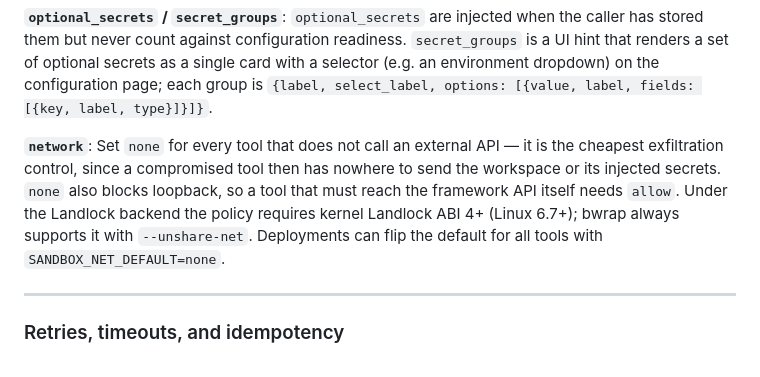
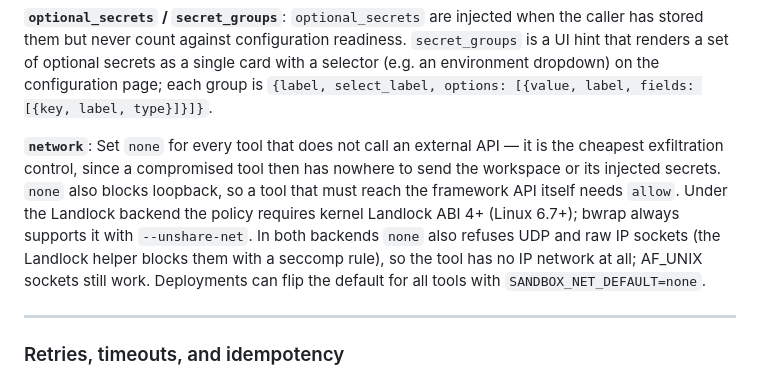
Before and after one commit to laraibkazi92/trellis-agent-platform, a Markdown page: docs/tools.md, the part around the change. GitHub-like rendering.

```diff
--- a/docs/tools.md
+++ b/docs/tools.md
@@ -201,7 +201,7 @@ variables:
 
 **`optional_secrets` / `secret_groups`**: `optional_secrets` are injected when the caller has stored them but never count against configuration readiness. `secret_groups` is a UI hint that renders a set of optional secrets as a single card with a selector (e.g. an environment dropdown) on the configuration page; each group is `{label, select_label, options: [{value, label, fields: [{key, label, type}]}]}`.
 
-**`network`**: Set `none` for every tool that does not call an external API — it is the cheapest exfiltration control, since a compromised tool then has nowhere to send the workspace or its injected secrets. `none` also blocks loopback, so a tool that must reach the framework API itself needs `allow`. Under the Landlock backend the policy requires kernel Landlock ABI 4+ (Linux 6.7+); bwrap always supports it with `--unshare-net`. Deployments can flip the default for all tools with `SANDBOX_NET_DEFAULT=none`.
+**`network`**: Set `none` for every tool that does not call an external API — it is the cheapest exfiltration control, since a compromised tool then has nowhere to send the workspace or its injected secrets. `none` also blocks loopback, so a tool that must reach the framework API itself needs `allow`. Under the Landlock backend the policy requires kernel Landlock ABI 4+ (Linux 6.7+); bwrap always supports it with `--unshare-net`. In both backends `none` also refuses UDP and raw IP sockets (the Landlock helper blocks them with a seccomp rule), so the tool has no IP network at all; AF_UNIX sockets still work. Deployments can flip the default for all tools with `SANDBOX_NET_DEFAULT=none`.
 
 ---
 
```
Also changed, not shown: docs/deploy.md (+2 -2 lines).
